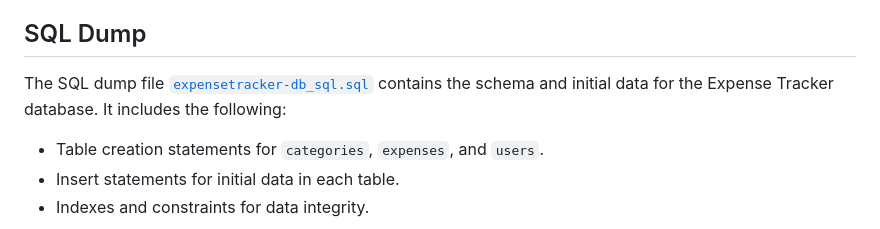
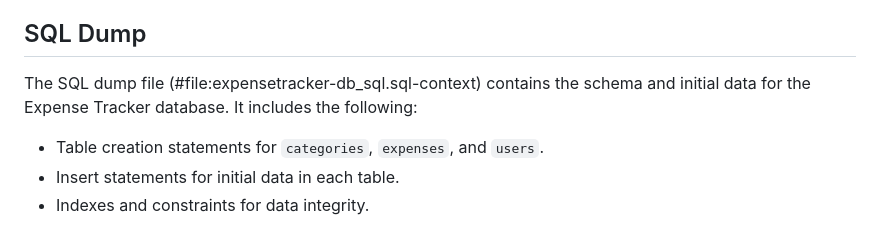
Before and after one commit to Cellie0320/personal_expense_tracker, a Markdown page: database/README.md, the part around the change. Drawn GitHub-style.

Commit message:
Fix formatting in README: update SQL dump section for clarity and consistency

```diff
--- a/database/README.md
+++ b/database/README.md
@@ -58,7 +58,7 @@ The database plays a crucial role in the Expense Tracker project by:
 
 ## SQL Dump
 
-The SQL dump file [`expensetracker-db_sql.sql`](#file:expensetracker-db_sql.sql-context) contains the schema and initial data for the Expense Tracker database. It includes the following:
+The SQL dump file (#file:expensetracker-db_sql.sql-context) contains the schema and initial data for the Expense Tracker database. It includes the following:
 
 - Table creation statements for `categories`, `expenses`, and `users`.
 - Insert statements for initial data in each table.
```
